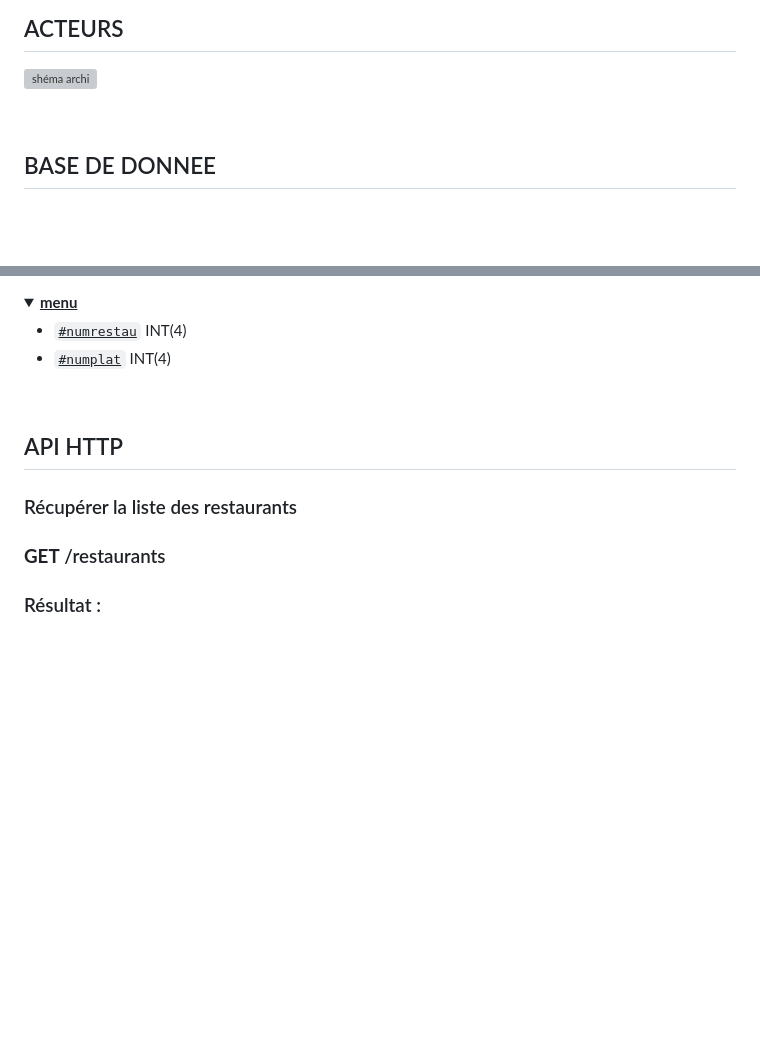
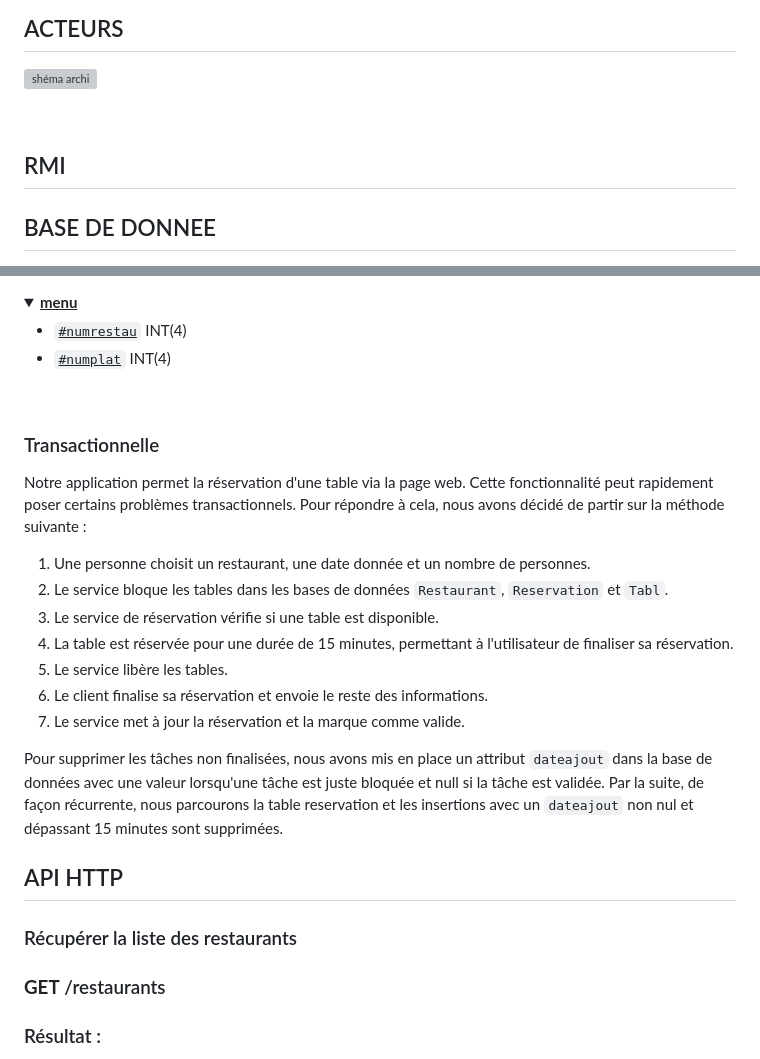
Before and after one commit to GregoireHirtz/SAE-ProgAppRep, a Markdown page: README.md, 2 parts joined by grey strips. Drawn GitHub-style; folded sections open; blank space fills up the shorter version; grey boxes are pictures that could not be loaded.

```diff
--- a/README.md
+++ b/README.md
@@ -12,6 +12,12 @@
 ![shéma archi](doc/img/shema_acteur.svg)
 
 <br>
+
+## RMI
+
+
+
+
 
 
 ## BASE DE DONNEE
@@ -74,6 +80,24 @@
 </details>
 
 <br>
+
+### Transactionnelle
+
+Notre application permet la réservation d'une table via la page web. Cette fonctionnalité peut rapidement poser certains problèmes transactionnels. Pour répondre à cela, nous avons décidé de partir sur la méthode suivante :
+
+1. Une personne choisit un restaurant, une date donnée et un nombre de personnes.
+2. Le service bloque les tables dans les bases de données `Restaurant`, `Reservation` et `Tabl`.
+3. Le service de réservation vérifie si une table est disponible.
+4. La table est réservée pour une durée de 15 minutes, permettant à l'utilisateur de finaliser sa réservation.
+5. Le service libère les tables.
+6. Le client finalise sa réservation et envoie le reste des informations.
+7. Le service met à jour la réservation et la marque comme valide.
+
+Pour supprimer les tâches non finalisées, nous avons mis en place un attribut `dateajout` dans la base de
+données avec une valeur lorsqu'une tâche est juste bloquée et null si la tâche est validée.
+Par la suite, de façon récurrente, nous parcourons la table reservation et les insertions
+avec un `dateajout` non nul et dépassant 15 minutes sont supprimées.
+
 
 ## API HTTP
 
```
